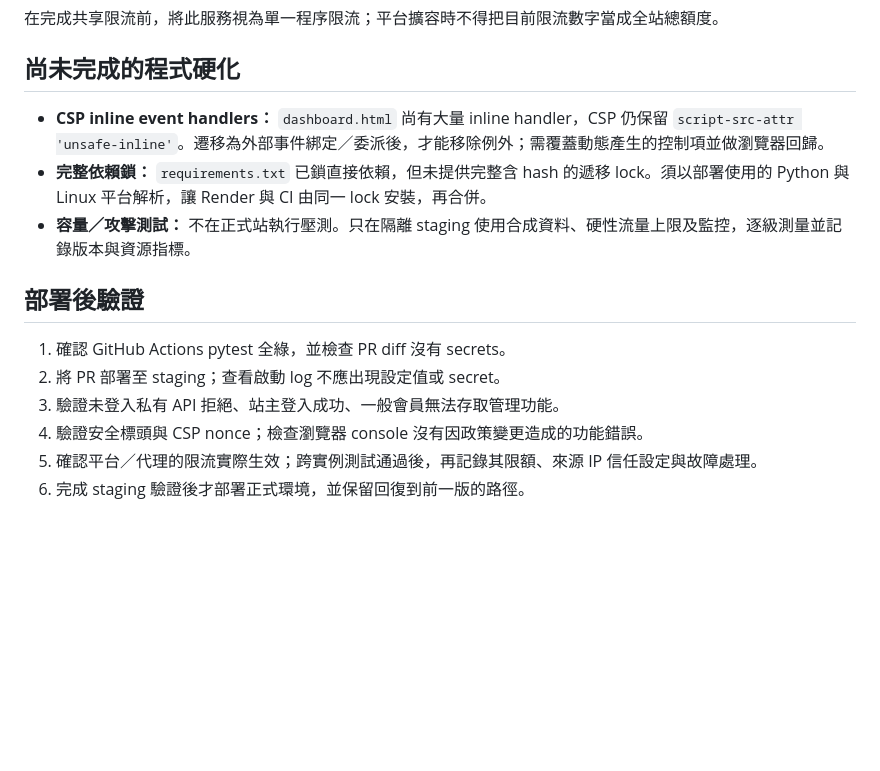
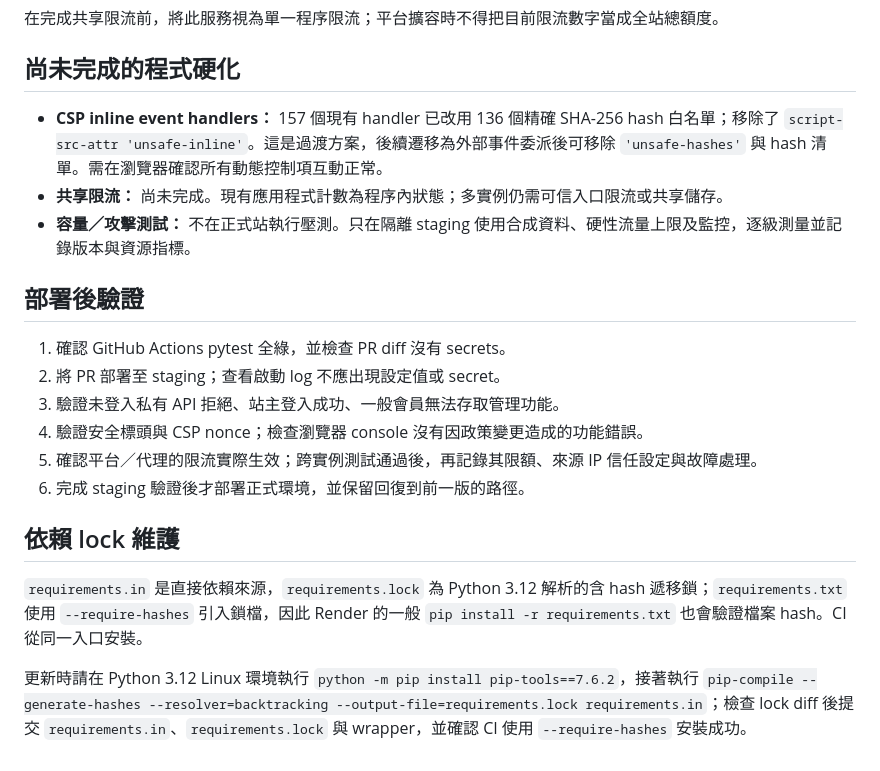
Before and after one commit to q80854-dot/taiwan-signal, a Markdown page: DEPLOYMENT_SECURITY.md, the part around the change. GitHub-like rendering; blank space fills up the shorter version.

Commit message:
Update CSP and dependency-lock deployment guidance

```diff
--- a/DEPLOYMENT_SECURITY.md
+++ b/DEPLOYMENT_SECURITY.md
@@ -25,8 +25,8 @@
 
 ## 尚未完成的程式硬化
 
-- **CSP inline event handlers：** `dashboard.html` 尚有大量 inline handler，CSP 仍保留 `script-src-attr 'unsafe-inline'`。遷移為外部事件綁定／委派後，才能移除例外；需覆蓋動態產生的控制項並做瀏覽器回歸。
-- **完整依賴鎖：** `requirements.txt` 已鎖直接依賴，但未提供完整含 hash 的遞移 lock。須以部署使用的 Python 與 Linux 平台解析，讓 Render 與 CI 由同一 lock 安裝，再合併。
+- **CSP inline event handlers：** 157 個現有 handler 已改用 136 個精確 SHA-256 hash 白名單；移除了 `script-src-attr 'unsafe-inline'`。這是過渡方案，後續遷移為外部事件委派後可移除 `'unsafe-hashes'` 與 hash 清單。需在瀏覽器確認所有動態控制項互動正常。
+- **共享限流：** 尚未完成。現有應用程式計數為程序內狀態；多實例仍需可信入口限流或共享儲存。
 - **容量／攻擊測試：** 不在正式站執行壓測。只在隔離 staging 使用合成資料、硬性流量上限及監控，逐級測量並記錄版本與資源指標。
 
 ## 部署後驗證
@@ -37,3 +37,9 @@
 4. 驗證安全標頭與 CSP nonce；檢查瀏覽器 console 沒有因政策變更造成的功能錯誤。
 5. 確認平台／代理的限流實際生效；跨實例測試通過後，再記錄其限額、來源 IP 信任設定與故障處理。
 6. 完成 staging 驗證後才部署正式環境，並保留回復到前一版的路徑。
+
+## 依賴 lock 維護
+
+`requirements.in` 是直接依賴來源，`requirements.lock` 為 Python 3.12 解析的含 hash 遞移鎖；`requirements.txt` 使用 `--require-hashes` 引入鎖檔，因此 Render 的一般 `pip install -r requirements.txt` 也會驗證檔案 hash。CI 從同一入口安裝。
+
+更新時請在 Python 3.12 Linux 環境執行 `python -m pip install pip-tools==7.6.2`，接著執行 `pip-compile --generate-hashes --resolver=backtracking --output-file=requirements.lock requirements.in`；檢查 lock diff 後提交 `requirements.in`、`requirements.lock` 與 wrapper，並確認 CI 使用 `--require-hashes` 安裝成功。
```
